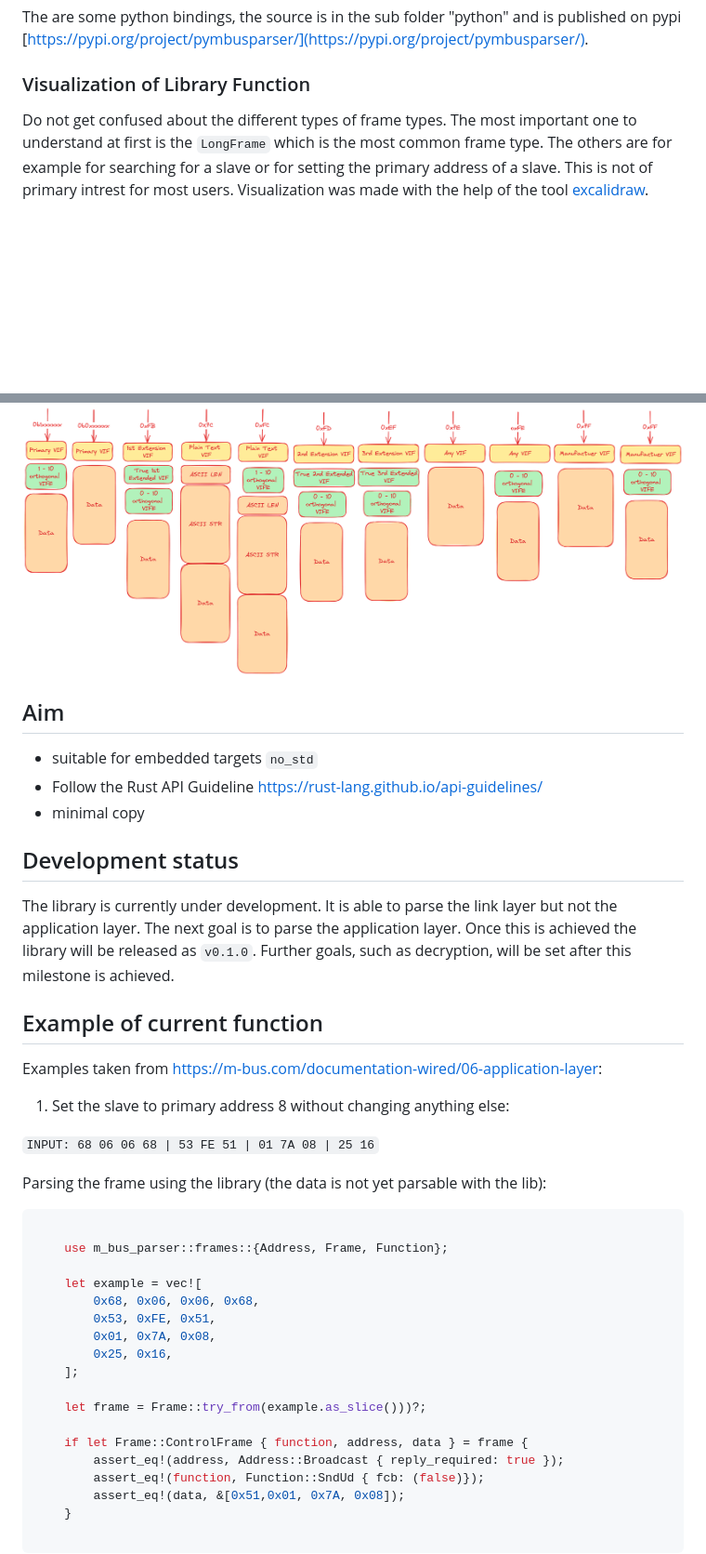
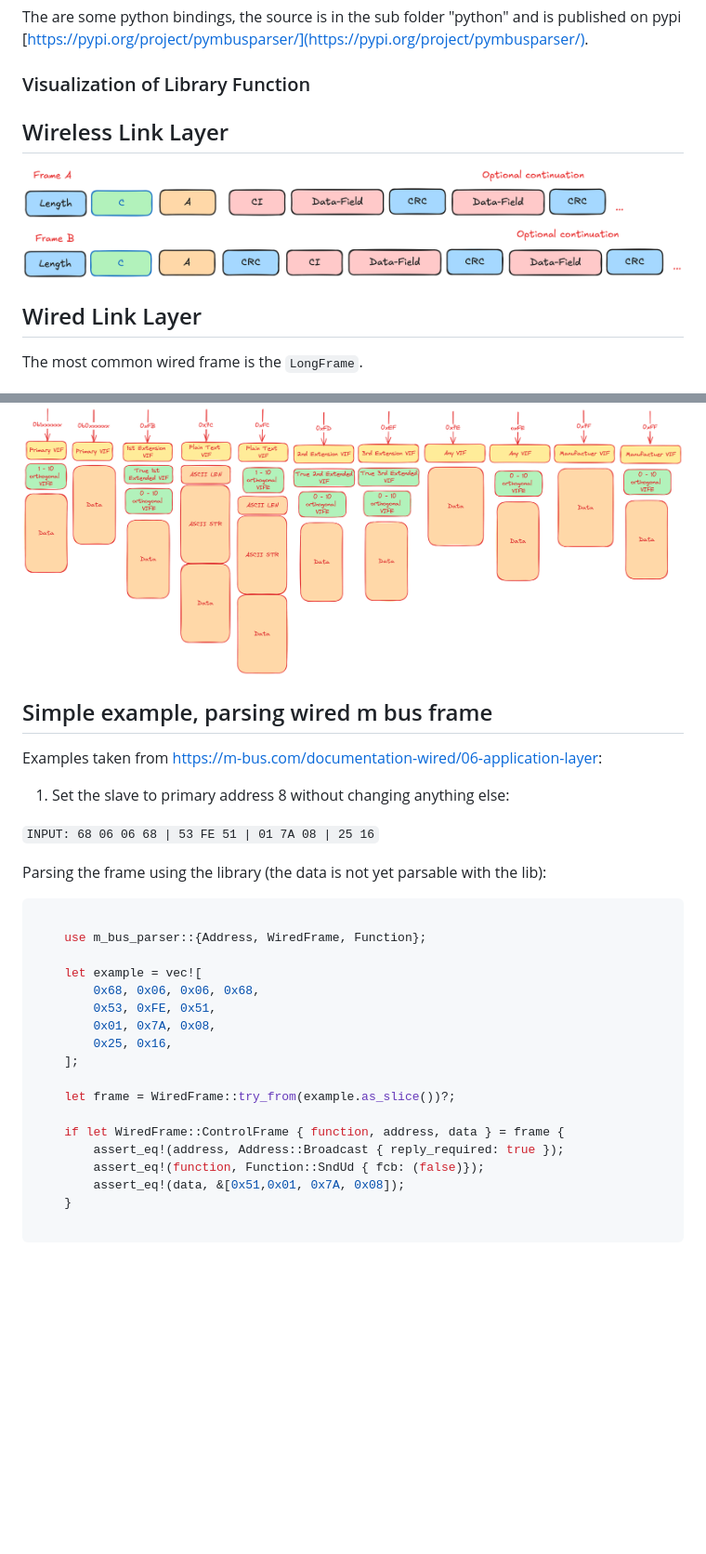
Before and after one commit to maebli/m-bus-parser, a Markdown page: README.md, 2 parts joined by grey strips. Shown: that part at 93% size. Rendered like a GitHub page; pictures changed too: resources/wireless-frame.png (added); blank space fills up the shorter version.

Commit message:
Adjusting README for wmbus feature and adding CHANGELOG

````diff
--- a/README.md
+++ b/README.md
@@ -43,7 +41,13 @@ The are some python bindings, the source is in the sub folder "python" and is pu
 
 ### Visualization of Library Function
 
-Do not get confused about the different types of frame types. The most important one to understand at first is the `LongFrame` which is the most common frame type. The others are for example for searching for a slave or for setting the primary address of a slave. This is not of primary intrest for most users. Visualization was made with the help of the tool [excalidraw](https://excalidraw.com/).
+## Wireless Link Layer
+
+![](./resources/wireless-frame.png)
+
+## Wired Link Layer
+
+The most common wired frame is the `LongFrame`.
 
 ![](./resources/function.png)
 
@@ -58,17 +62,8 @@ The searlized application layer above can be further broken into parsable parts.
 
 ![](./resources/application-layer-valueinformationblock.png)
 
-## Aim
 
-- suitable for embedded targets `no_std`
-- Follow the Rust API Guideline https://rust-lang.github.io/api-guidelines/
-- minimal copy
-
-## Development status
-
-The library is currently under development. It is able to parse the link layer but not the application layer. The next goal is to parse the application layer. Once this is achieved the library will be released as `v0.1.0`. Further goals, such as decryption, will be set after this milestone is achieved.
-
-## Example of current function
+## Simple example, parsing wired m bus frame
 
 Examples taken from https://m-bus.com/documentation-wired/06-application-layer:
 
@@ -80,7 +75,7 @@ Parsing the frame using the library (the data is not yet parsable with the lib):
 
 ```rust
 
-    use m_bus_parser::frames::{Address, Frame, Function};
+    use m_bus_parser::{Address, WiredFrame, Function};
 
     let example = vec![
         0x68, 0x06, 0x06, 0x68,
@@ -89,9 +84,9 @@ Parsing the frame using the library (the data is not yet parsable with the lib):
         0x25, 0x16,
     ];
 
-    let frame = Frame::try_from(example.as_slice()))?;
+    let frame = WiredFrame::try_from(example.as_slice())?;
 
-    if let Frame::ControlFrame { function, address, data } = frame {
+    if let WiredFrame::ControlFrame { function, address, data } = frame {
         assert_eq!(address, Address::Broadcast { reply_required: true });
         assert_eq!(function, Function::SndUd { fcb: (false)});
         assert_eq!(data, &[0x51,0x01, 0x7A, 0x08]);
````
Also changed, not shown: other parts of README.md (+4 -6 lines), CHANGELOG.md (added, +16 -0 lines).
